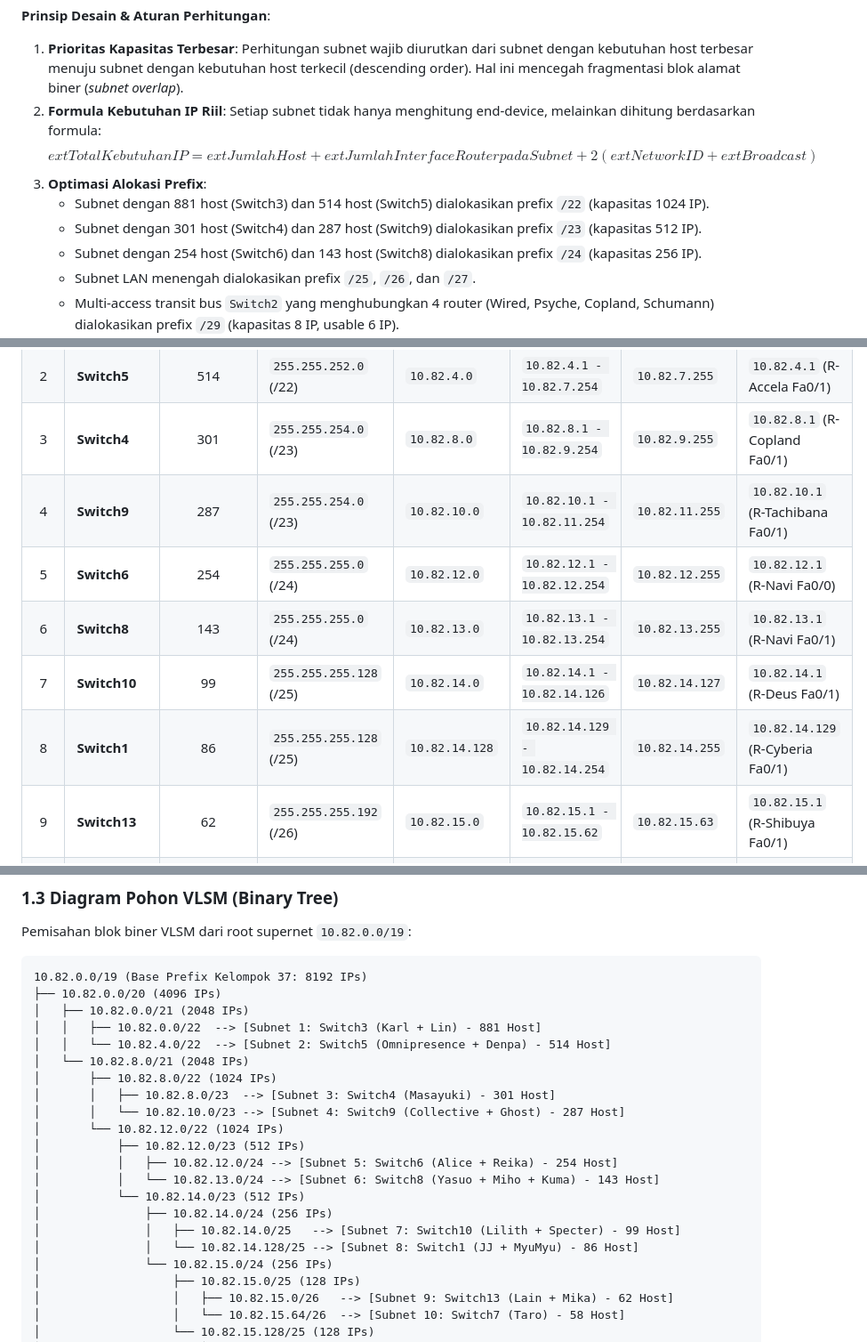
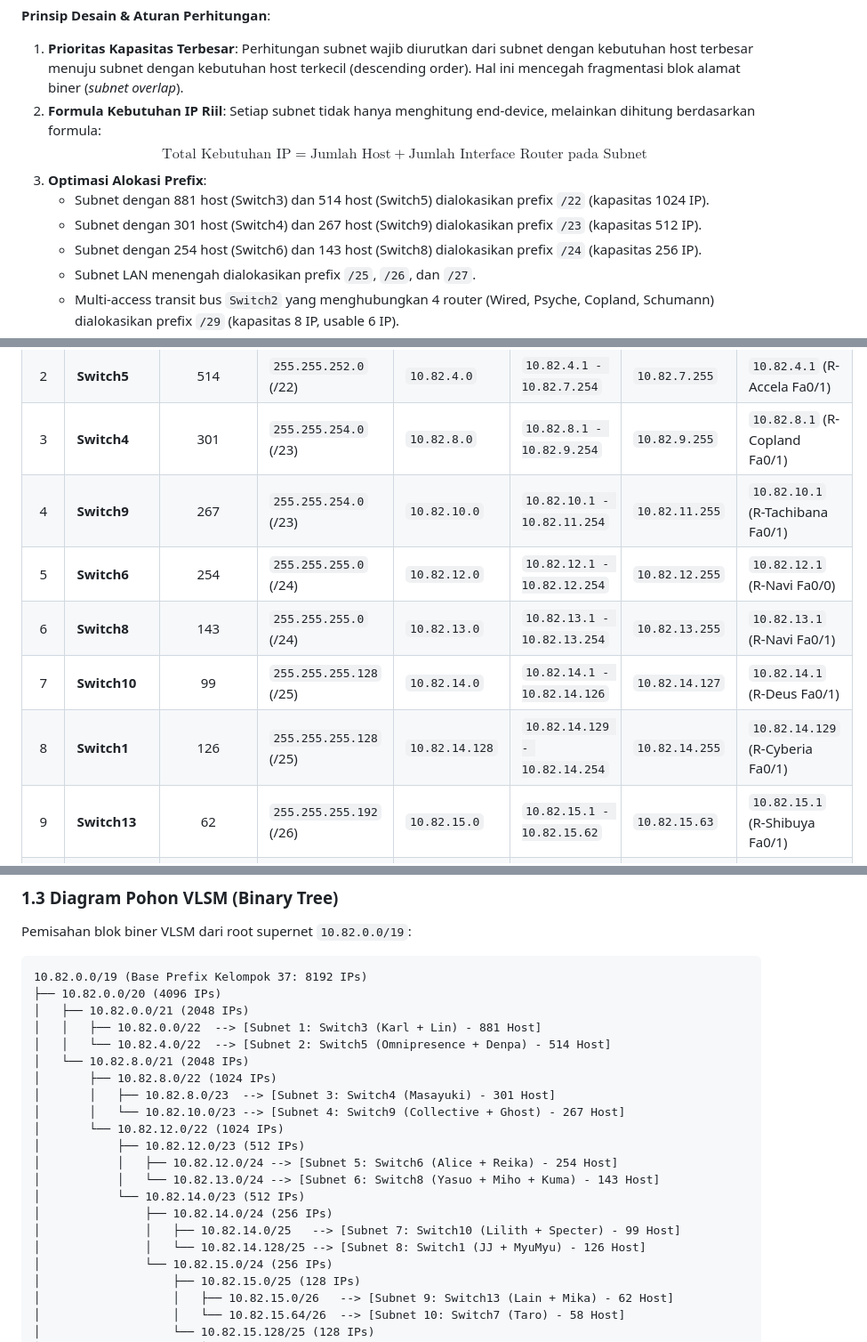
Before and after one commit to Satyzfying/Jarkom-Modul-4-2026-K-37, a Markdown page: README.md, 3 parts joined by grey strips. Shown at 89% size. GitHub-like rendering.

Commit message:
fix(cpt): resolve cable types to crossover and fix subnet host count typos

```diff
--- a/README.md
+++ b/README.md
@@ -104,10 +104,10 @@ Tujuan dari tahapan ini adalah merancang pengalamatan IP yang efisien dan terstr
 **Prinsip Desain & Aturan Perhitungan**:
 1. **Prioritas Kapasitas Terbesar**: Perhitungan subnet wajib diurutkan dari subnet dengan kebutuhan host terbesar menuju subnet dengan kebutuhan host terkecil (descending order). Hal ini mencegah fragmentasi blok alamat biner (*subnet overlap*).
 2. **Formula Kebutuhan IP Riil**: Setiap subnet tidak hanya menghitung end-device, melainkan dihitung berdasarkan formula:
-   $$	ext{Total Kebutuhan IP} = 	ext{Jumlah Host} + 	ext{Jumlah Interface Router pada Subnet} + 2 (	ext{Network ID} + 	ext{Broadcast})$$
+   $$\text{Total Kebutuhan IP} = \text{Jumlah Host} + \text{Jumlah Interface Router pada Subnet}$$
 3. **Optimasi Alokasi Prefix**:
    * Subnet dengan 881 host (Switch3) dan 514 host (Switch5) dialokasikan prefix `/22` (kapasitas 1024 IP).
-   * Subnet dengan 301 host (Switch4) dan 287 host (Switch9) dialokasikan prefix `/23` (kapasitas 512 IP).
+   * Subnet dengan 301 host (Switch4) dan 267 host (Switch9) dialokasikan prefix `/23` (kapasitas 512 IP).
    * Subnet dengan 254 host (Switch6) dan 143 host (Switch8) dialokasikan prefix `/24` (kapasitas 256 IP).
    * Subnet LAN menengah dialokasikan prefix `/25`, `/26`, dan `/27`.
    * Multi-access transit bus `Switch2` yang menghubungkan 4 router (Wired, Psyche, Copland, Schumann) dialokasikan prefix `/29` (kapasitas 8 IP, usable 6 IP).
@@ -122,11 +122,11 @@ Tujuan dari tahapan ini adalah merancang pengalamatan IP yang efisien dan terstr
 | 1 | **Switch3** | 881 | `255.255.252.0` (/22) | `10.82.0.0` | `10.82.0.1 - 10.82.3.254` | `10.82.3.255` | `10.82.0.1` (R-Psyche Fa0/1) |
 | 2 | **Switch5** | 514 | `255.255.252.0` (/22) | `10.82.4.0` | `10.82.4.1 - 10.82.7.254` | `10.82.7.255` | `10.82.4.1` (R-Accela Fa0/1) |
 | 3 | **Switch4** | 301 | `255.255.254.0` (/23) | `10.82.8.0` | `10.82.8.1 - 10.82.9.254` | `10.82.9.255` | `10.82.8.1` (R-Copland Fa0/1) |
-| 4 | **Switch9** | 287 | `255.255.254.0` (/23) | `10.82.10.0` | `10.82.10.1 - 10.82.11.254` | `10.82.11.255` | `10.82.10.1` (R-Tachibana Fa0/1) |
+| 4 | **Switch9** | 267 | `255.255.254.0` (/23) | `10.82.10.0` | `10.82.10.1 - 10.82.11.254` | `10.82.11.255` | `10.82.10.1` (R-Tachibana Fa0/1) |
 | 5 | **Switch6** | 254 | `255.255.255.0` (/24) | `10.82.12.0` | `10.82.12.1 - 10.82.12.254` | `10.82.12.255` | `10.82.12.1` (R-Navi Fa0/0) |
 | 6 | **Switch8** | 143 | `255.255.255.0` (/24) | `10.82.13.0` | `10.82.13.1 - 10.82.13.254` | `10.82.13.255` | `10.82.13.1` (R-Navi Fa0/1) |
 | 7 | **Switch10** | 99 | `255.255.255.128` (/25) | `10.82.14.0` | `10.82.14.1 - 10.82.14.126` | `10.82.14.127` | `10.82.14.1` (R-Deus Fa0/1) |
-| 8 | **Switch1** | 86 | `255.255.255.128` (/25) | `10.82.14.128` | `10.82.14.129 - 10.82.14.254` | `10.82.14.255` | `10.82.14.129` (R-Cyberia Fa0/1) |
+| 8 | **Switch1** | 126 | `255.255.255.128` (/25) | `10.82.14.128` | `10.82.14.129 - 10.82.14.254` | `10.82.14.255` | `10.82.14.129` (R-Cyberia Fa0/1) |
 | 9 | **Switch13** | 62 | `255.255.255.192` (/26) | `10.82.15.0` | `10.82.15.1 - 10.82.15.62` | `10.82.15.63` | `10.82.15.1` (R-Shibuya Fa0/1) |
 | 10 | **Switch7** | 58 | `255.255.255.192` (/26) | `10.82.15.64` | `10.82.15.65 - 10.82.15.126` | `10.82.15.127` | `10.82.15.65` (R-Navi Eth0/0/0) |
 | 11 | **Switch11** | 33 | `255.255.255.192` (/26) | `10.82.15.128` | `10.82.15.129 - 10.82.15.190` | `10.82.15.191` | `10.82.15.129` (R-Protocol7 Fa0/1) |
@@ -165,7 +165,7 @@ Pemisahan blok biner VLSM dari root supernet `10.82.0.0/19`:
 │   └── 10.82.8.0/21 (2048 IPs)
 │       ├── 10.82.8.0/22 (1024 IPs)
 │       │   ├── 10.82.8.0/23  --> [Subnet 3: Switch4 (Masayuki) - 301 Host]
-│       │   └── 10.82.10.0/23 --> [Subnet 4: Switch9 (Collective + Ghost) - 287 Host]
+│       │   └── 10.82.10.0/23 --> [Subnet 4: Switch9 (Collective + Ghost) - 267 Host]
 │       └── 10.82.12.0/22 (1024 IPs)
 │           ├── 10.82.12.0/23 (512 IPs)
 │           │   ├── 10.82.12.0/24 --> [Subnet 5: Switch6 (Alice + Reika) - 254 Host]
@@ -173,7 +173,7 @@ Pemisahan blok biner VLSM dari root supernet `10.82.0.0/19`:
 │           └── 10.82.14.0/23 (512 IPs)
 │               ├── 10.82.14.0/24 (256 IPs)
 │               │   ├── 10.82.14.0/25   --> [Subnet 7: Switch10 (Lilith + Specter) - 99 Host]
-│               │   └── 10.82.14.128/25 --> [Subnet 8: Switch1 (JJ + MyuMyu) - 86 Host]
+│               │   └── 10.82.14.128/25 --> [Subnet 8: Switch1 (JJ + MyuMyu) - 126 Host]
 │               └── 10.82.15.0/24 (256 IPs)
 │                   ├── 10.82.15.0/25 (128 IPs)
 │                   │   ├── 10.82.15.0/26   --> [Subnet 9: Switch13 (Lain + Mika) - 62 Host]
```
Also changed, not shown: assets/2-vlsm-tree.png, assets/pohon_vlsm.png, 2 other files.
